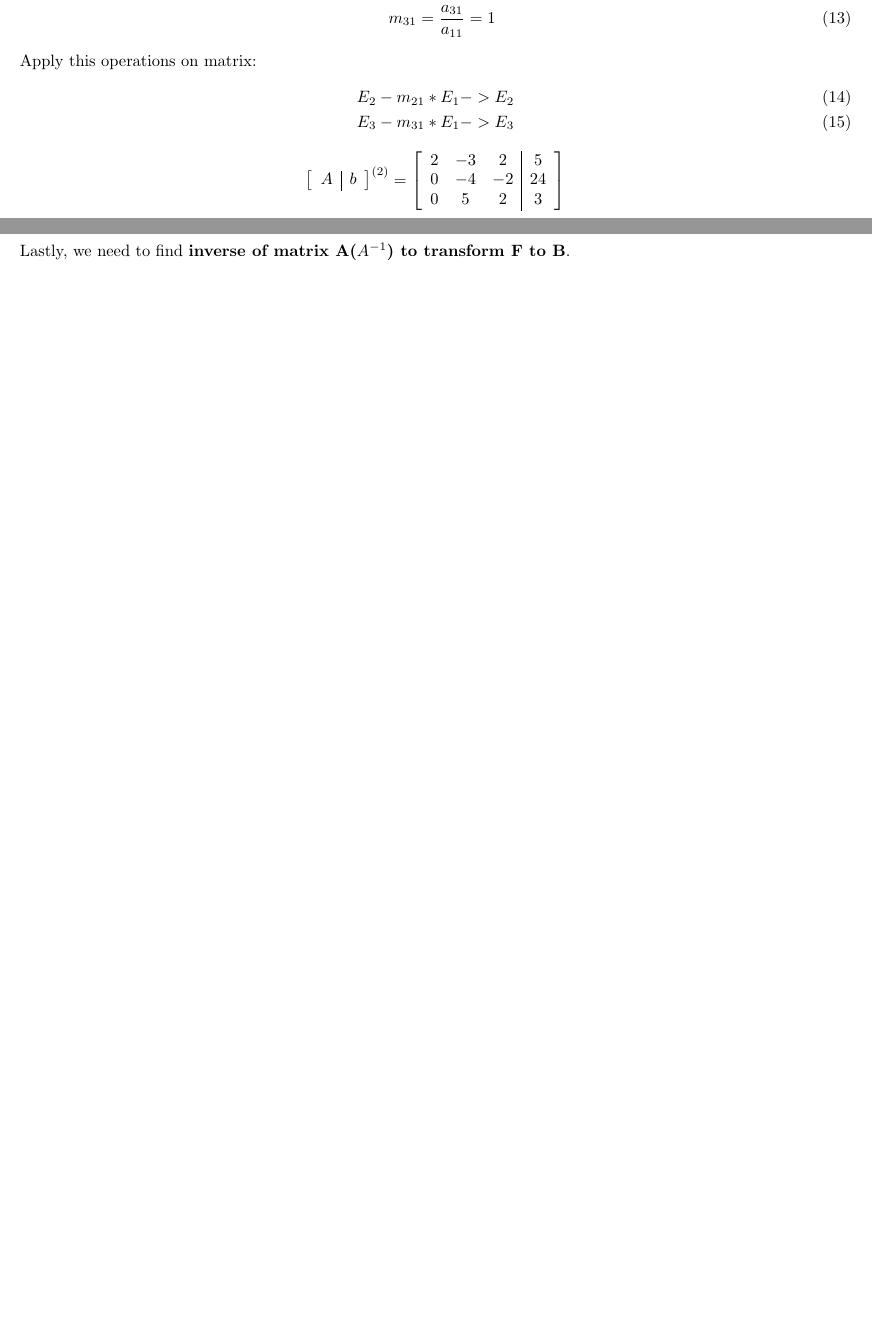
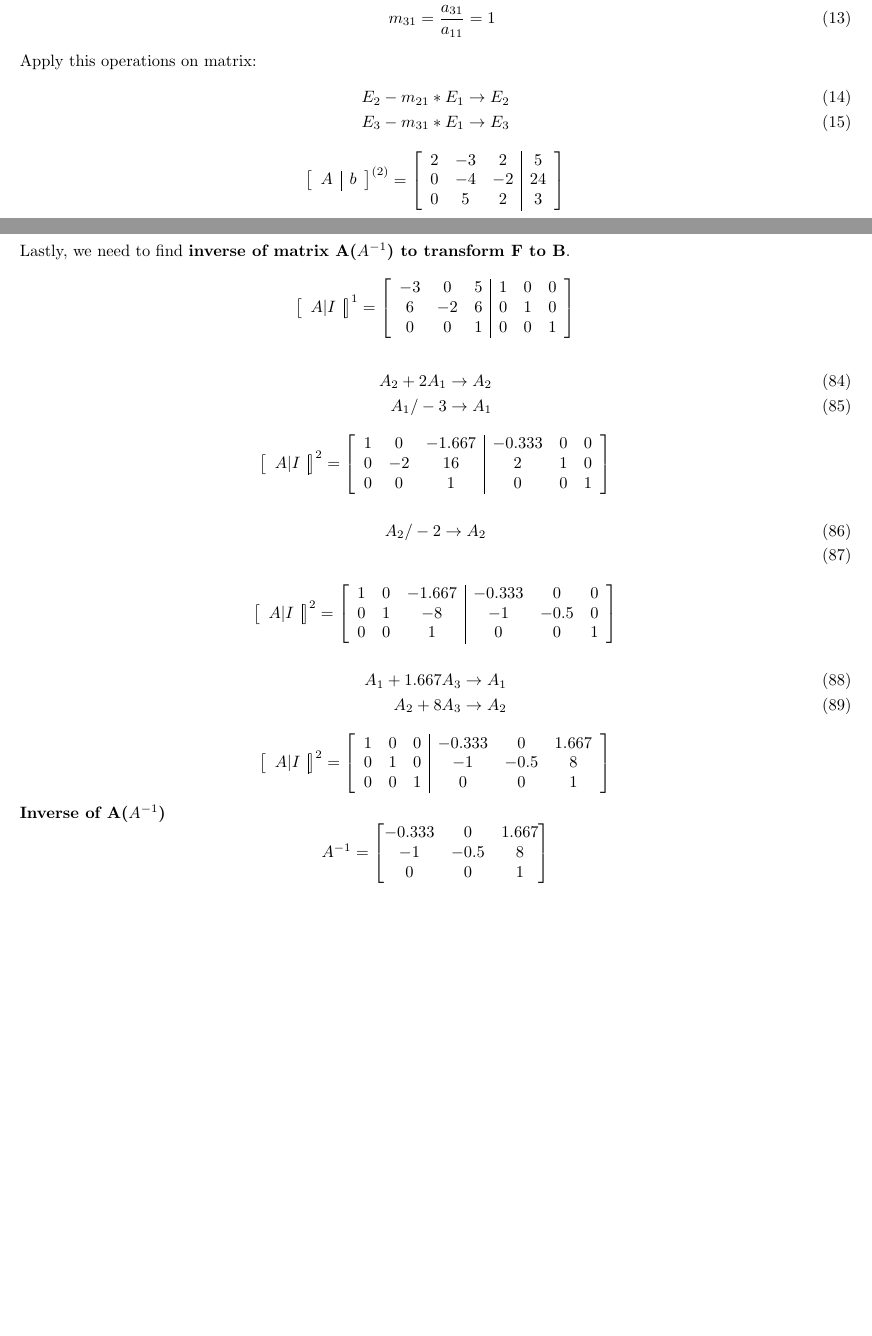
Before and after one commit to hmenn/MAT214_NumericalAnalysis_2017, a LaTeX problem sheet (HW2/LatexReport/131044009_hw2.tex): two parts of pages 1 and 5 of 5, joined at a grey line, cut so that both start at the same text, the shorter picture padded with empty space. Compiled offline with pdfLaTeX.

Commit message:
[HW2] latex report update

```diff
--- a/HW2/LatexReport/131044009_hw2.tex
+++ b/HW2/LatexReport/131044009_hw2.tex
@@ -65,8 +65,8 @@ Now calculate $m_{21}$ and $m_{31}$ to reduce rows
 \end{align}
 Apply this operations on matrix:
 \begin{align}
-	E_{2}-m_{21}*E_{1}->E_{2}\\
-	E_{3}-m_{31}*E_{1}->E_{3}
+	E_{2}-m_{21}*E_{1}\rightarrow E_{2}\\
+	E_{3}-m_{31}*E_{1}\rightarrow E_{3}
 \end{align}
 \[
 \left[
@@ -574,6 +574,89 @@ A
 \end{bmatrix}
 \]
 Lastly, we need to find \textbf{inverse of matrix A($A^{-1}$) to transform F to B}.
+\[
+\left[
+\begin{array}{c|c}
+A|I
+\end{array}
+\right]^1
+=
+\left[
+\begin{array}{ccc|ccc}
+   -3 & 0 & 5 & 1 & 0 & 0\\
+	6 & -2 & 6 & 0 & 1 & 0\\
+	0 & 0 & 1 & 0 & 0 & 1
+\end{array}
+\right]
+\]
+\begin{align}
+	A_{2}+2A_{1}\rightarrow A_{2}\\
+	A_{1}/-3\rightarrow A_{1}
+\end{align}
+\[
+\left[
+\begin{array}{c|c}
+A|I
+\end{array}
+\right]^2
+=
+\left[
+\begin{array}{ccc|ccc}
+    1 & 0 & -1.667 & -0.333 & 0 & 0\\
+	0 & -2 & 16 & 2 & 1 & 0\\
+	0 & 0 & 1 & 0 & 0 & 1
+\end{array}
+\right]
+\]
+\begin{align}
+	A_{2}/-2\rightarrow A_{2}\\
+\end{align}
+\[
+\left[
+\begin{array}{c|c}
+A|I
+\end{array}
+\right]^2
+=
+\left[
+\begin{array}{ccc|ccc}
+    1 & 0 & -1.667 & -0.333 & 0 & 0\\
+	0 & 1 & -8 & -1 & -0.5 & 0\\
+	0 & 0 & 1 & 0 & 0 & 1
+\end{array}
+\right]
+\]
+\begin{align}
+	A_{1}+1.667A_{3}\rightarrow A_{1}\\
+	A_{2}+8A_{3}\rightarrow A_{2}
+\end{align}
+\[
+\left[
+\begin{array}{c|c}
+A|I
+\end{array}
+\right]^2
+=
+\left[
+\begin{array}{ccc|ccc}
+    1 & 0 & 0 & -0.333 & 0 & 1.667\\
+	0 & 1 & 0 & -1 & -0.5 & 8\\
+	0 & 0 & 1 & 0 & 0 & 1
+\end{array}
+\right]
+\]
+\textbf{Inverse of A($A^{-1}$)}
+\[
+A^{-1}
+=
+\begin{bmatrix}
+	-0.333 & 0 & 1.667\\
+	-1 & -0.5 & 8\\
+	 0 & 0 & 1
+\end{bmatrix}
+\]
+
+
 
 
 \end{document}
```
Also changed, not shown: HW2/LatexReport/131044009_hw2.pdf, HW2/LatexReport/131044009_hw2.tex (26 more changed lines), 2 other files.
